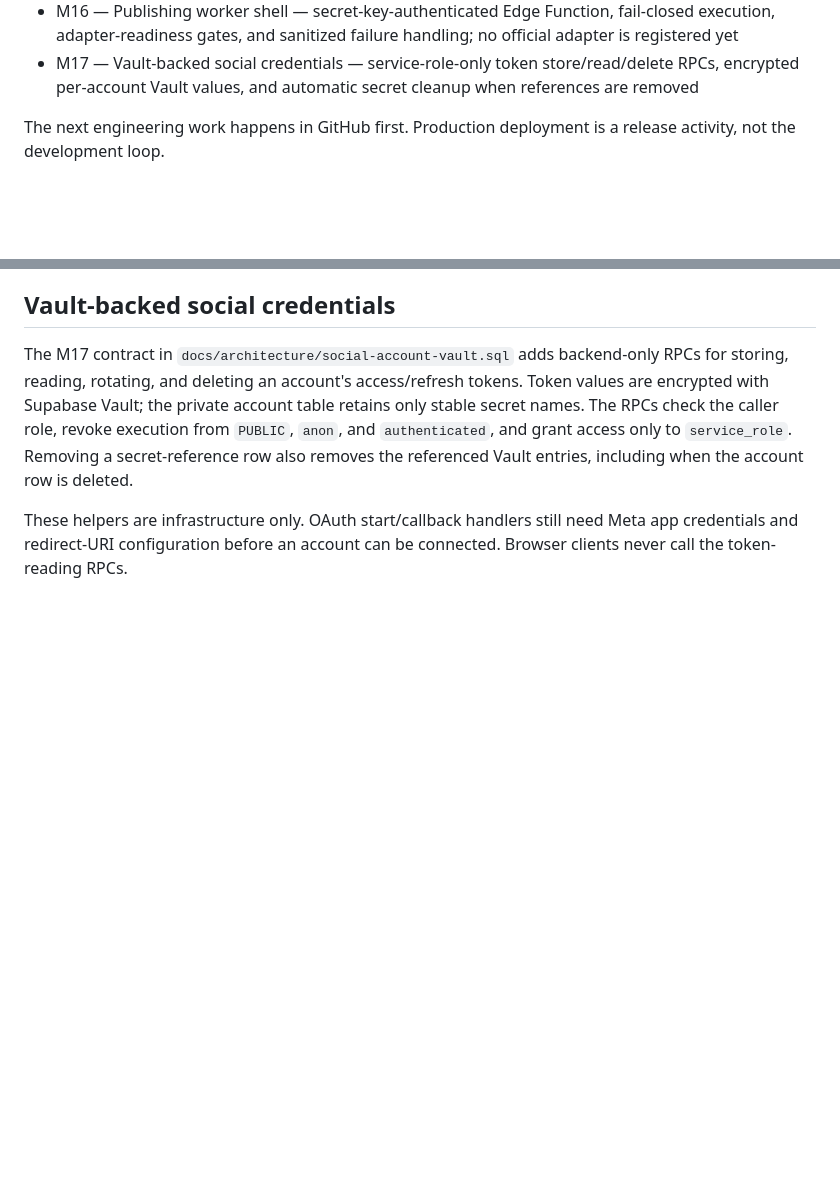
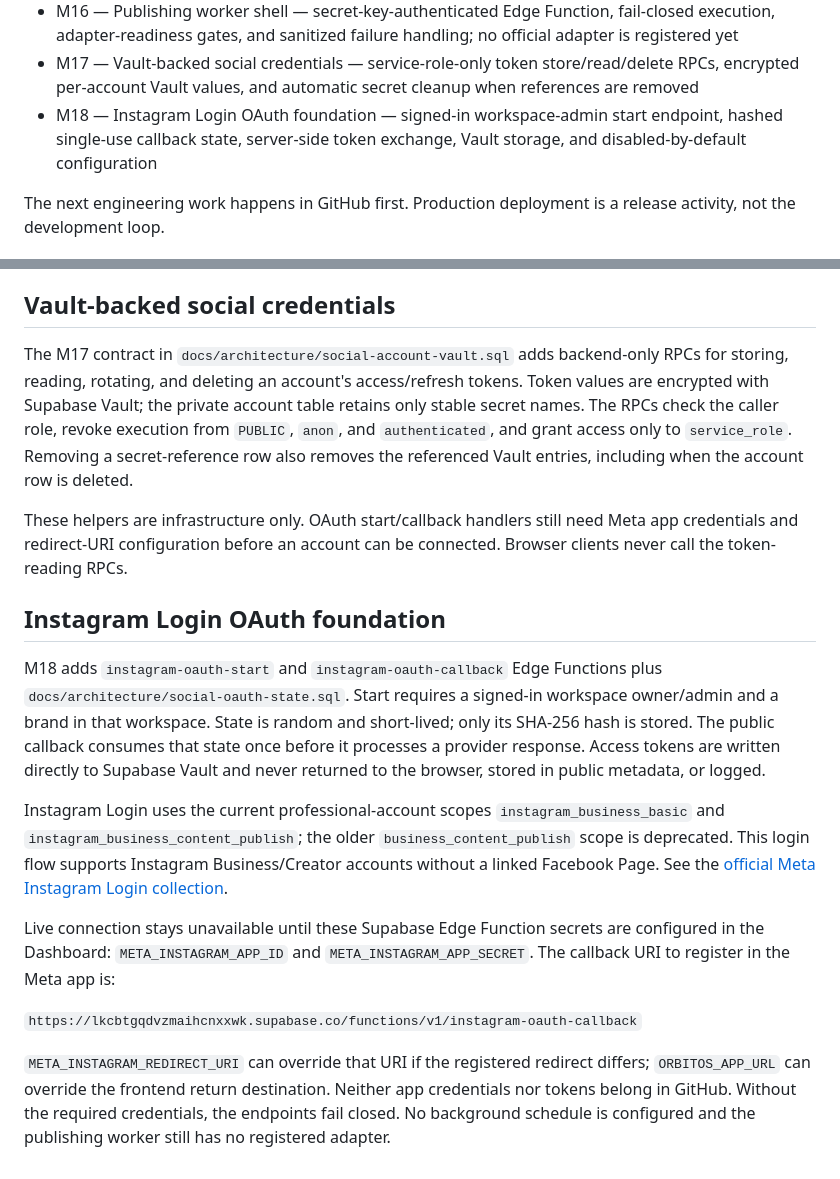
Before and after one commit to oside-dev/orbitoos, a Markdown page: README.md, 2 parts joined by grey strips. Drawn GitHub-style; blank space fills up the shorter version.

Commit message:
docs: document Instagram Login OAuth setup

```diff
--- a/README.md
+++ b/README.md
@@ -90,6 +90,7 @@ https://orbitoos.vercel.app
 - M15 — Publishing job orchestration — atomic leased claims, expired-lease recovery, bounded retries, and service-role-only job transition RPCs; worker execution and official platform adapters remain gated
 - M16 — Publishing worker shell — secret-key-authenticated Edge Function, fail-closed execution, adapter-readiness gates, and sanitized failure handling; no official adapter is registered yet
 - M17 — Vault-backed social credentials — service-role-only token store/read/delete RPCs, encrypted per-account Vault values, and automatic secret cleanup when references are removed
+- M18 — Instagram Login OAuth foundation — signed-in workspace-admin start endpoint, hashed single-use callback state, server-side token exchange, Vault storage, and disabled-by-default configuration
 
 The next engineering work happens in GitHub first. Production deployment is a release activity, not the development loop.
 
@@ -125,3 +126,15 @@ M16 adds `supabase/functions/publishing-worker/index.ts`. The endpoint validates
 The M17 contract in `docs/architecture/social-account-vault.sql` adds backend-only RPCs for storing, reading, rotating, and deleting an account's access/refresh tokens. Token values are encrypted with Supabase Vault; the private account table retains only stable secret names. The RPCs check the caller role, revoke execution from `PUBLIC`, `anon`, and `authenticated`, and grant access only to `service_role`. Removing a secret-reference row also removes the referenced Vault entries, including when the account row is deleted.
 
 These helpers are infrastructure only. OAuth start/callback handlers still need Meta app credentials and redirect-URI configuration before an account can be connected. Browser clients never call the token-reading RPCs.
+
+## Instagram Login OAuth foundation
+
+M18 adds `instagram-oauth-start` and `instagram-oauth-callback` Edge Functions plus `docs/architecture/social-oauth-state.sql`. Start requires a signed-in workspace owner/admin and a brand in that workspace. State is random and short-lived; only its SHA-256 hash is stored. The public callback consumes that state once before it processes a provider response. Access tokens are written directly to Supabase Vault and never returned to the browser, stored in public metadata, or logged.
+
+Instagram Login uses the current professional-account scopes `instagram_business_basic` and `instagram_business_content_publish`; the older `business_content_publish` scope is deprecated. This login flow supports Instagram Business/Creator accounts without a linked Facebook Page. See the [official Meta Instagram Login collection](https://www.postman.com/meta/instagram/folder/6raa77c/instagram-api-with-instagram-login).
+
+Live connection stays unavailable until these Supabase Edge Function secrets are configured in the Dashboard: `META_INSTAGRAM_APP_ID` and `META_INSTAGRAM_APP_SECRET`. The callback URI to register in the Meta app is:
+
+`https://lkcbtgqdvzmaihcnxxwk.supabase.co/functions/v1/instagram-oauth-callback`
+
+`META_INSTAGRAM_REDIRECT_URI` can override that URI if the registered redirect differs; `ORBITOS_APP_URL` can override the frontend return destination. Neither app credentials nor tokens belong in GitHub. Without the required credentials, the endpoints fail closed. No background schedule is configured and the publishing worker still has no registered adapter.
```
